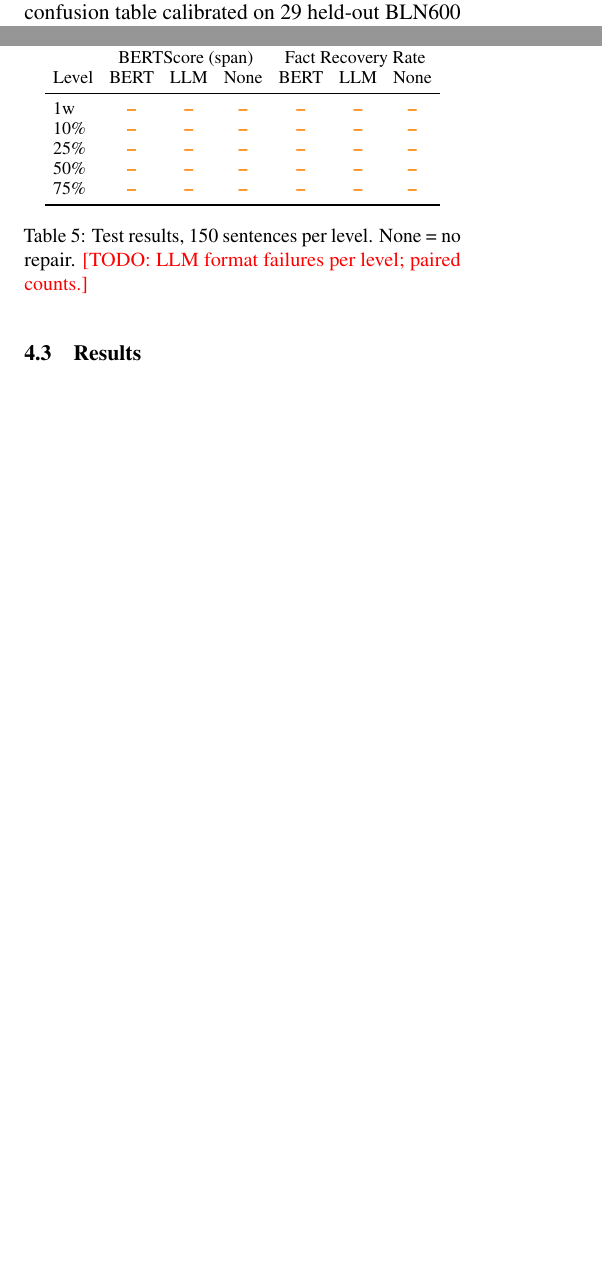
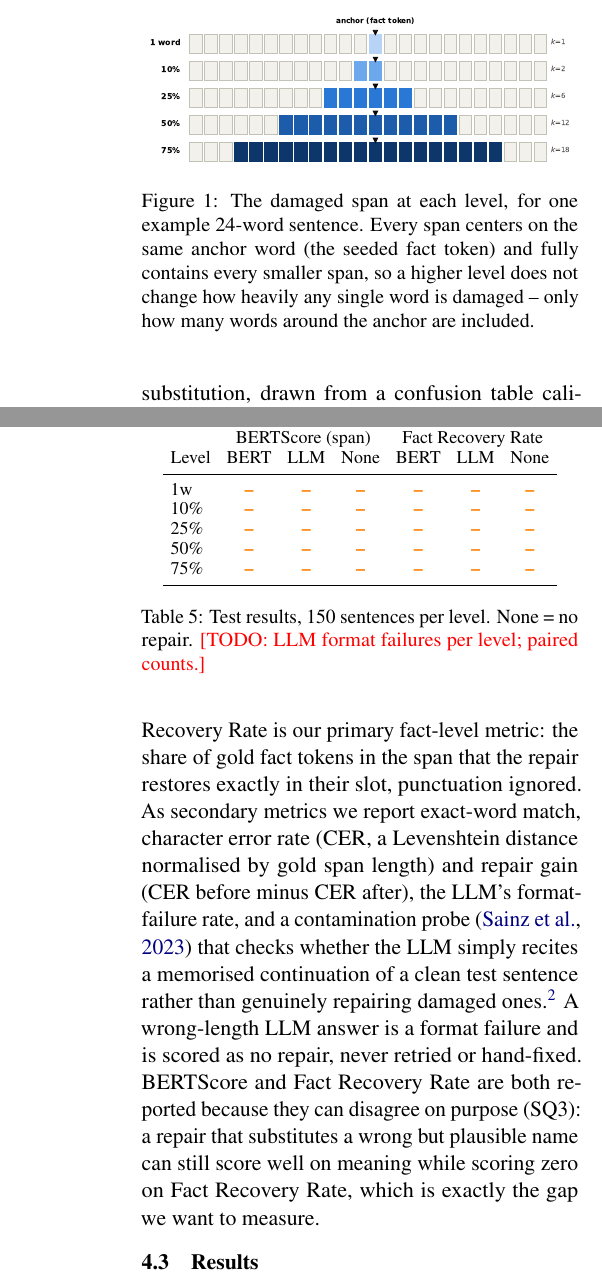
Before and after one commit to tanruoshan/GenAI, a LaTeX paper (report/overleaf-bln600/main.tex, which reads report/overleaf-bln600/sections/03_method.tex, report/overleaf-bln600/sections/04_experiments.tex): two parts of the columns of pages 3 and 5 of 7 before the commit and two parts of the columns of pages 4 and 6 of 7 after it, joined at a grey line, cut at the place of the change, the shorter picture padded with empty space. Compiled offline with pdfLaTeX.

Commit message:
now we have up to section 4.2

```diff
--- a/report/overleaf-bln600/sections/03_method.tex
+++ b/report/overleaf-bln600/sections/03_method.tex
@@ -56,3 +59,11 @@ at every level. About one in ten fact slots is dropped outright, leaving no visi
+\begin{figure}[t]
+\centering
+\includegraphics[width=\linewidth]{figures/nested_spans.pdf}
+\caption{The damaged span at each level, for one example 24-word sentence. Every span centers on the same anchor
+word (the seeded fact token) and fully contains every smaller span, so a higher level does not change how heavily
+any single word is damaged -- only how many words around the anchor are included.}
+\label{fig:spans}
+\end{figure}
 
 \subsection{Shared Slot Input}
 \label{sec:slot}
--- a/report/overleaf-bln600/sections/04_experiments.tex
+++ b/report/overleaf-bln600/sections/04_experiments.tex
@@ -39,3 +55,18 @@ Metrics & BERTScore, \frr{} (primary); exact match, repair gain, format failures
+score can go below 0; this is our primary meaning-level metric. \frr{} is our
+primary fact-level metric: the share of gold fact tokens in the span that the
+repair restores exactly in their slot, punctuation ignored. As secondary metrics we
+report exact-word match, character error rate (CER, a Levenshtein distance
+normalised by gold span length) and repair gain (CER before minus CER after), the
+LLM's format-failure rate, and a contamination probe \citep{sainz2023contamination}
+that checks whether the LLM simply recites a memorised continuation of a clean test
+sentence rather than genuinely repairing damaged ones.\footnote{Repair gain is
+reported as a secondary number because it is dominated by short spans: one wrong
+character in a one-word span already gives CER $>1$, so it does not aggregate
+cleanly across levels; we do not pool it into a single figure.} A wrong-length LLM
+answer is a format failure and is scored as no repair, never retried or hand-fixed.
+BERTScore and \frr{} are both reported because they can disagree on purpose (SQ3):
+a repair that substitutes a wrong but plausible name can still score well on
+meaning while scoring zero on \frr{}, which is exactly the gap we want to measure.
 
 \subsection{Results}
 % Figure 2: level (x) vs span BERTScore and FRR (y), one line per method, no repair dashed. From notebook 04, TEST split.
```
Also changed, not shown: report/overleaf-bln600/figures/nested_spans.pdf (added), report/overleaf-bln600/figures/noise_process.pdf (added), report/overleaf-bln600/main.pdf, report/overleaf-bln600/sections/03_method.tex (15 more changed lines), report/overleaf-bln600/sections/04_experiments.tex (20 more changed lines), 6 other files.
